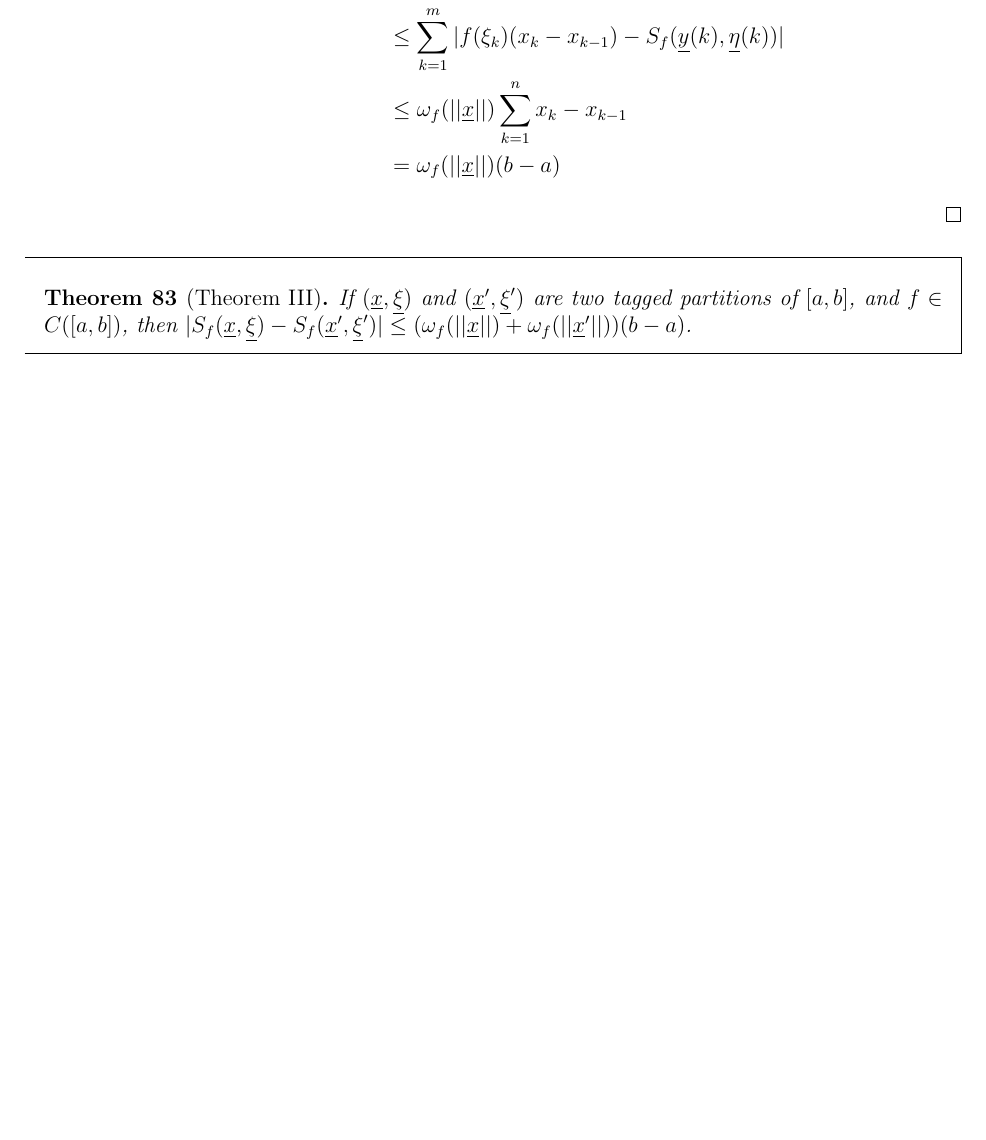
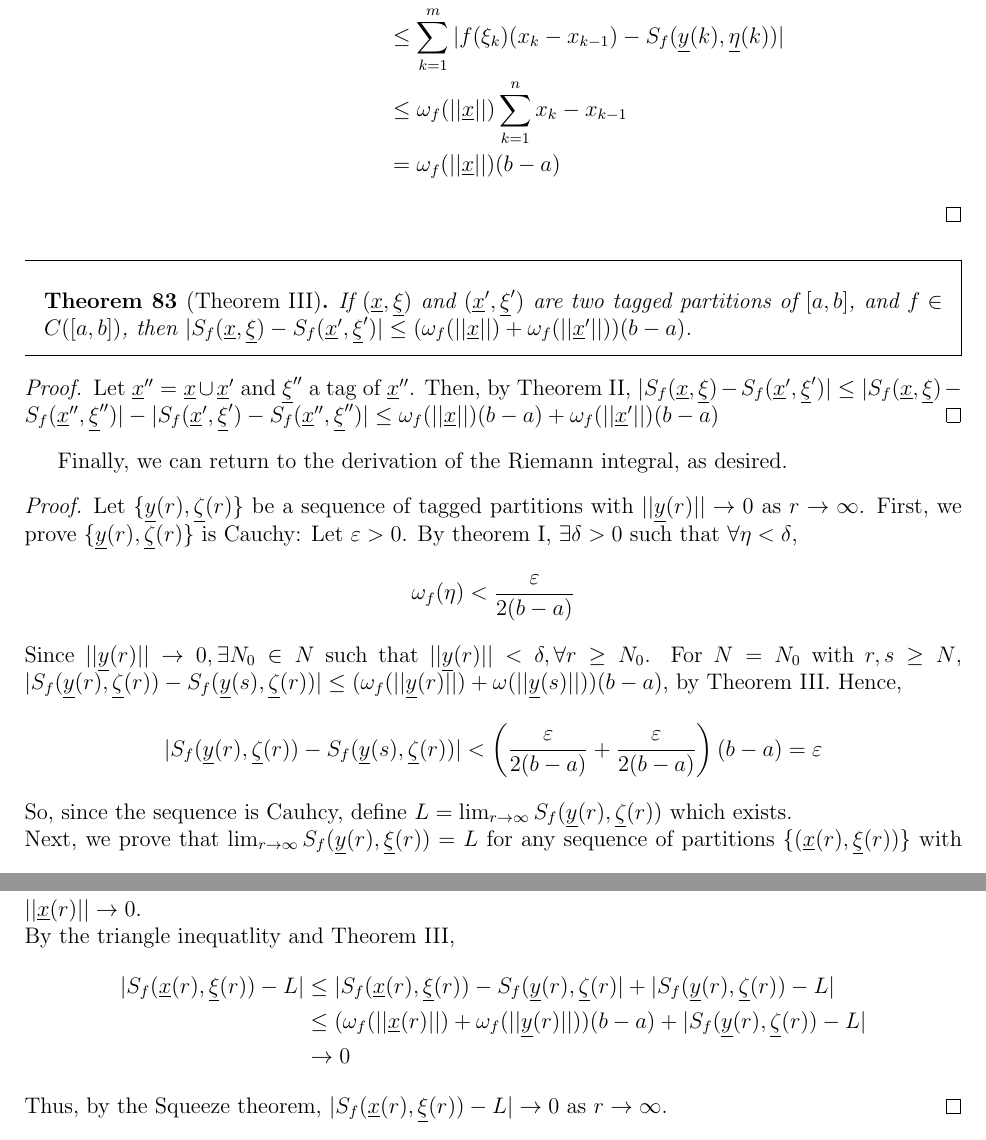
Before and after one commit to rodolfoamancio/real_analysis_my_notes, a LaTeX thesis (real_analysis_notes.tex, which reads chapters/05_integration.tex): part of page 55 of 55 before the commit and two parts of pages 55 and 56 of 56 after it, the two joined at a grey line, cut so that both start at the same text, the shorter picture padded with empty space. Compiled offline with pdfLaTeX.

Commit message:
Riemman integram proof

```diff
--- a/chapters/05_integration.tex
+++ b/chapters/05_integration.tex
@@ -101,3 +101,32 @@ Next, the derivation of this theorem will be shown. The uniqueness of the integr
 \begin{theorem}[Theorem III]
     If $(\underline{x}, \underline{\xi})$ and $(\underline{x}', \underline{\xi}')$ are two tagged partitions of $[a,b]$, and $f \in C([a,b])$, then $|S_f(\underline{x}, \underline{\xi}) - S_f(\underline{x}', \underline{\xi}')| \leq (\omega_f(||\underline{x}||) + \omega_f(||\underline{x}'||))(b-a)$.
 \end{theorem}
+
+\begin{proof}
+    Let $\underline{x}'' = \underline{x} \cup \underline{x}'$ and $\underline{\xi}''$ a tag of $\underline{x}''$. Then, by Theorem II, $|S_f(\underline{x}, \underline{\xi}) - S_f(\underline{x}', \underline{\xi}')| \leq |S_f(\underline{x}, \underline{\xi}) - S_f(\underline{x}'', \underline{\xi}'')| - |S_f(\underline{x}', \underline{\xi}') - S_f(\underline{x}'', \underline{\xi}'')| \leq \omega_f(||\underline{x}||)(b-a) + \omega_f(||\underline{x}'||)(b-a)$
+\end{proof}
+
+Finally, we can return to the derivation of the Riemann integral, as desired.
+
+\begin{proof}
+    Let $\{\underline{y}(r), \underline{\zeta}(r)\}$ be a sequence of tagged partitions with $||\underline{y}(r)|| \to 0$ as $r \to \infty$.
+    First, we prove $\{\underline{y}(r), \underline{\zeta}(r)\}$ is Cauchy: Let $\varepsilon > 0$. By theorem I, $\exists \delta>0$ such that $\forall \eta < \delta$,
+    \begin{equation*}
+        \omega_f(\eta) < \frac{\varepsilon}{2(b-a)}
+    \end{equation*}
+    Since $||\underline{y}(r)|| \to 0, \exists N_0 \in N$ such that $||\underline{y}(r)|| < \delta, \forall r \geq N_0$. For $N = N_0$ with $r,s \geq N$, $|S_f(\underline{y}(r), \underline{\zeta}(r)) - S_f(\underline{y}(s), \underline{\zeta}(r))| \leq (\omega_f(||\underline{y}(r)||) + \omega(||\underline{y}(s)||))(b-a)$, by Theorem III. Hence,
+    \begin{equation*}
+        |S_f(\underline{y}(r), \underline{\zeta}(r)) - S_f(\underline{y}(s), \underline{\zeta}(r))| < \left(
+            \frac{\varepsilon}{2(b-a)} + \frac{\varepsilon}{2(b-a)}
+        \right)(b-a) = \varepsilon
+    \end{equation*}
+    So, since the sequence is Cauhcy, define $L = \lim_{r \to \infty} S_f(\underline{y}(r), \underline{\zeta}(r))$ which exists. \\
+    Next, we prove that $\lim_{r \to \infty} S_f(\underline{y}(r), \underline{\xi}(r)) = L$ for any sequence of partitions $\{(\underline{x}(r), \underline{\xi}(r))\}$ with $||\underline{x}(r)|| \to 0$. \\
+    By the triangle inequatlity and Theorem III,
+    \begin{align*}
+        |S_f(\underline{x}(r), \underline{\xi}(r)) - L| &\leq |S_f(\underline{x}(r), \underline{\xi}(r)) - S_f(\underline{y}(r), \underline{\zeta}(r)| + |S_f(\underline{y}(r), \underline{\zeta}(r)) - L| \\
+        &\leq (\omega_f(||\underline{x}(r)||) + \omega_f(||\underline{y}(r)||))(b-a) + |S_f(\underline{y}(r), \underline{\zeta}(r)) - L| \\
+        &\to 0
+    \end{align*}
+    Thus, by the Squeeze theorem, $|S_f(\underline{x}(r), \underline{\xi}(r)) - L| \to 0$ as $r \to \infty$.
+\end{proof}
```
